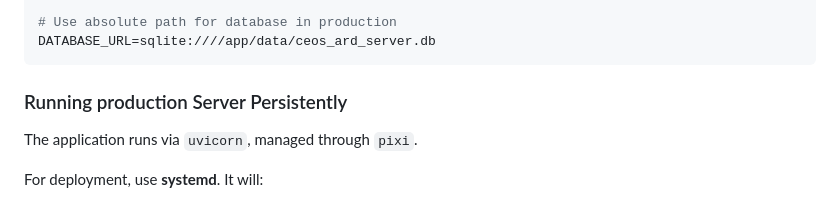
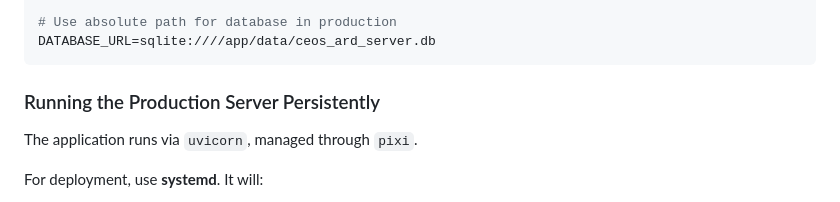
Before and after one commit to moregeo-it/ceos-ard-server, a Markdown page: README.md, the part around the change. GitHub-like rendering.

Commit message:
Make heading consistent.
Co-authored-by: Copilot Autofix powered by AI <175728472+Copilot@users.noreply.github.com>

````diff
--- a/README.md
+++ b/README.md
@@ -402,7 +402,7 @@ SECRET_KEY=your-production-secret-key
 DATABASE_URL=sqlite:////app/data/ceos_ard_server.db
 ```
 
-### Running production Server Persistently
+### Running the Production Server Persistently
 
 The application runs via `uvicorn`, managed through `pixi`.
 
````
